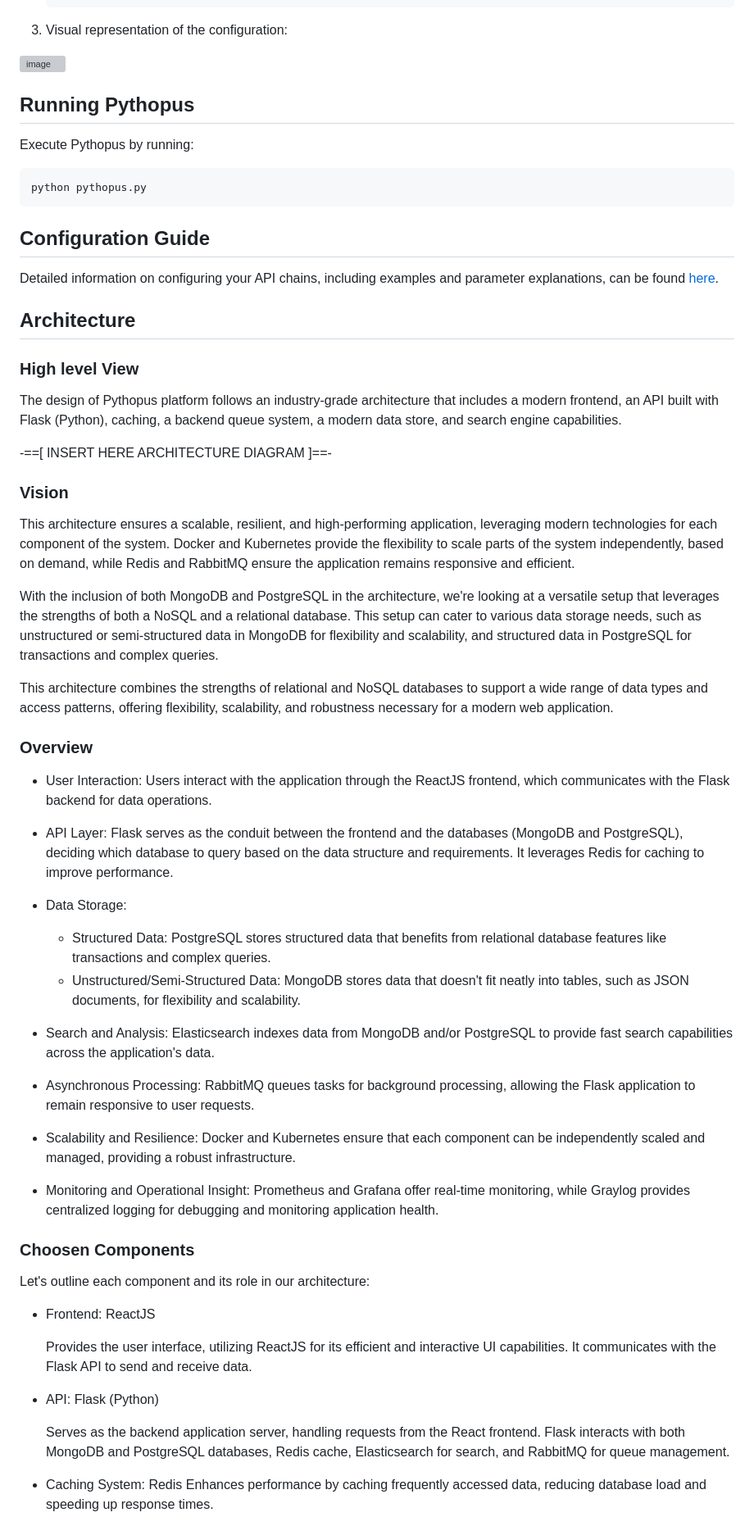
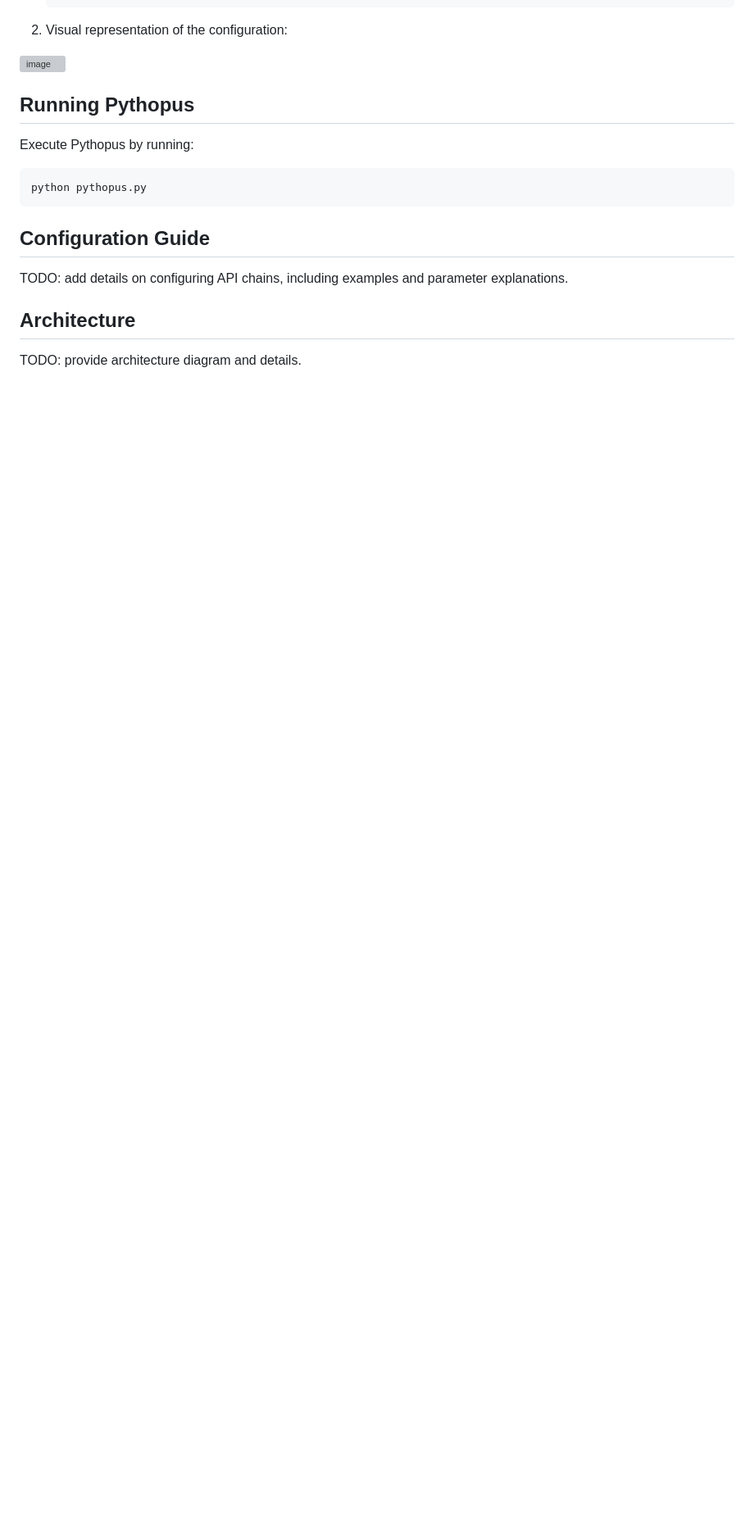
Before and after one commit to pythopus/pythopus, a Markdown page: README.md, the part around one of its changes. Shown at 82% size. Rendered like a GitHub page; blank space fills up the shorter version; grey boxes are pictures that could not be loaded.

````diff
--- a/README.md
+++ b/README.md
@@ -121,60 +111,14 @@ For years, I've been on the quest for a tool capable of seamlessly interconnecti
 
 
 ## Running Pythopus
-
 Execute Pythopus by running:
 
 ```bash
 python pythopus.py
 ```
-
 ## Configuration Guide
-
-Detailed information on configuring your API chains, including examples and parameter explanations, can be found [here](future-link).
+TODO: add details on configuring API chains, including examples and parameter explanations.
 
 ## Architecture
+TODO: provide architecture diagram and details.
 
-### High level View
-The design of Pythopus platform follows an industry-grade architecture that includes a modern frontend, an API built with Flask (Python), caching, a backend queue system, a modern data store, and search engine capabilities.
-
--==[ INSERT HERE ARCHITECTURE DIAGRAM ]==-
-
-### Vision
-This architecture ensures a scalable, resilient, and high-performing application, leveraging modern technologies for each component of the system. Docker and Kubernetes provide the flexibility to scale parts of the system independently, based on demand, while Redis and RabbitMQ ensure the application remains responsive and efficient.
-
-With the inclusion of both MongoDB and PostgreSQL in the architecture, we're looking at a versatile setup that leverages the strengths of both a NoSQL and a relational database. This setup can cater to various data storage needs, such as unstructured or semi-structured data in MongoDB for flexibility and scalability, and structured data in PostgreSQL for transactions and complex queries.
-
-This architecture combines the strengths of relational and NoSQL databases to support a wide range of data types and access patterns, offering flexibility, scalability, and robustness necessary for a modern web application.
-
-### Overview
-- User Interaction: Users interact with the application through the ReactJS frontend, which communicates with the Flask backend for data operations.
-
-- API Layer: Flask serves as the conduit between the frontend and the databases (MongoDB and PostgreSQL), deciding which database to query based on the data structure and requirements. It leverages Redis for caching to improve performance.
-
-- Data Storage:
-  - Structured Data: PostgreSQL stores structured data that benefits from relational database features like transactions and complex queries.
-  - Unstructured/Semi-Structured Data: MongoDB stores data that doesn't fit neatly into tables, such as JSON documents, for flexibility and scalability.
-
-- Search and Analysis: Elasticsearch indexes data from MongoDB and/or PostgreSQL to provide fast search capabilities across the application's data.
-
-- Asynchronous Processing: RabbitMQ queues tasks for background processing, allowing the Flask application to remain responsive to user requests.
-
-- Scalability and Resilience: Docker and Kubernetes ensure that each component can be independently scaled and managed, providing a robust infrastructure.
-
-- Monitoring and Operational Insight: Prometheus and Grafana offer real-time monitoring, while Graylog provides centralized logging for debugging and monitoring application health.
-
-
-### Choosen Components
-Let's outline each component and its role in our architecture:
-
-- Frontend: ReactJS
-
-    Provides the user interface, utilizing ReactJS for its efficient and interactive UI capabilities. It communicates with the Flask API to send and receive data.
-
-- API: Flask (Python)
-
-    Serves as the backend application server, handling requests from the React frontend. Flask interacts with both MongoDB and PostgreSQL databases, Redis cache, Elasticsearch for search, and RabbitMQ for queue management.
-
-- Caching System: Redis
-    Enhances performance by caching frequently accessed data, reducing database load and speeding up response times.
-
````
Also changed, not shown: other parts of README.md (+8 -35 lines).
